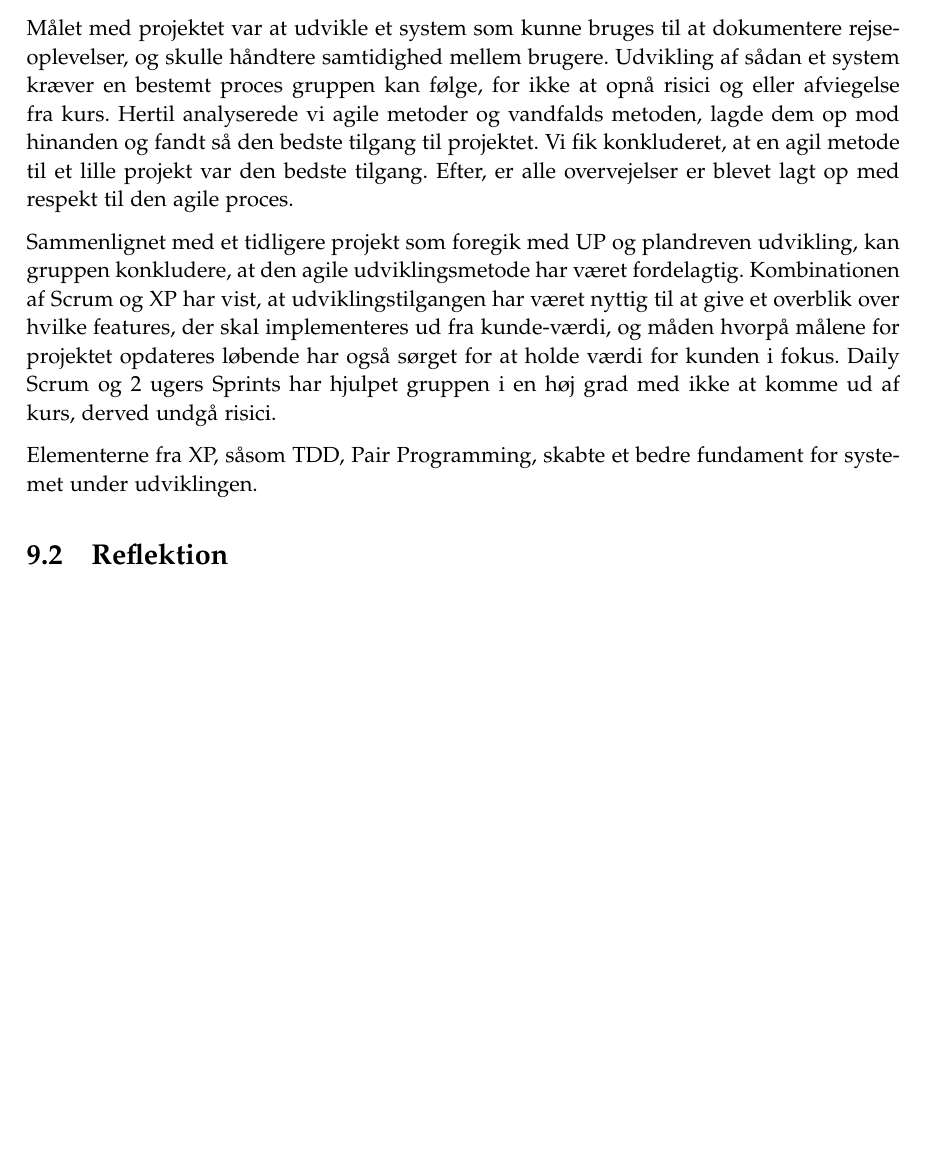
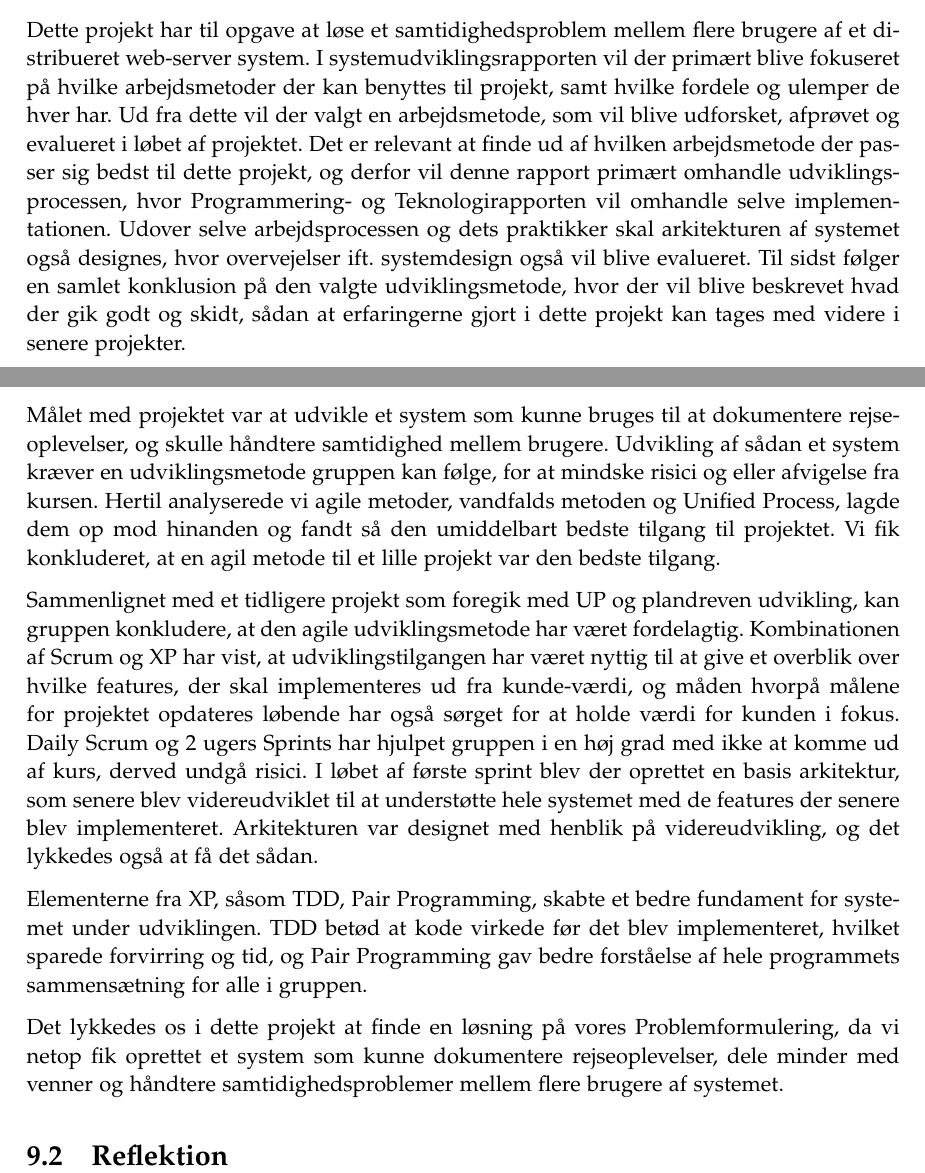
Before and after one commit to cramt/QWest-sysdev-report, a LaTeX thesis (small_master.tex, which reads sections/Indledning.tex, sections/Konklusion Og Refleksion.tex): part of page 26 of 26 before the commit and two parts of pages 1 and 26 of 26 after it, the two joined at a grey line, cut at the place of the change, the shorter picture padded with empty space. Compiled offline with pdfLaTeX.

Commit message:
introduction written

```diff
--- a/sections/Indledning.tex
+++ b/sections/Indledning.tex
@@ -1,2 +1,2 @@
 \chapter{Indledning}\label{ch:indledning}
-% Hvad handler denne rapport om?
+Dette projekt har til opgave at løse et samtidighedsproblem mellem flere brugere af et distribueret web-server system. I systemudviklingsrapporten vil der primært blive fokuseret på hvilke arbejdsmetoder der kan benyttes til projekt, samt hvilke fordele og ulemper de hver har. Ud fra dette vil der valgt en arbejdsmetode, som vil blive udforsket, afprøvet og evalueret i løbet af projektet. Det er relevant at finde ud af hvilken arbejdsmetode der passer sig bedst til dette projekt, og derfor vil denne rapport primært omhandle udviklingsprocessen, hvor Programmering- og Teknologirapporten vil omhandle selve implementationen. Udover selve arbejdsprocessen og dets praktikker skal arkitekturen af systemet også designes, hvor overvejelser ift. systemdesign også vil blive evalueret. Til sidst følger en samlet konklusion på den valgte udviklingsmetode, hvor der vil blive beskrevet hvad der gik godt og skidt, sådan at erfaringerne gjort i dette projekt kan tages med videre i senere projekter.
--- a/sections/Konklusion Og Refleksion.tex
+++ b/sections/Konklusion Og Refleksion.tex
@@ -1,21 +1,15 @@
 \chapter{Konklusion Og Refleksion}\label{ch:KonklusionRefleksion}
 
 \section{Konklusion}
-%Problemformulering
-%Hvordan bygger vi bedst et system, som kan dokumentere ens rejseoplevelser på en overskuelig måde og sætter de minder man deler i bedre kontekst, samt hvordan håndterer vi bedst muligt at flere brugere kan redigere i samme tekst under hver sektion af landkortet?
-Målet med projektet var at udvikle et system som kunne bruges til at dokumentere rejseoplevelser, og skulle håndtere samtidighed mellem brugere. Udvikling af sådan et system kræver en bestemt proces gruppen kan følge, for ikke at opnå risici og eller afviegelse fra kurs. Hertil analyserede vi agile metoder og vandfalds metoden, lagde dem op mod hinanden og fandt så den bedste tilgang til projektet. Vi fik konkluderet, at en agil metode til et lille projekt var den bedste tilgang. Efter, er alle overvejelser er blevet lagt op med respekt til den agile proces.
-
-%Agile metode vs UP
-%XP
-%Centrale artefakter - TDD, Pair programming, Small releases, Continuos integration, Refactoring
-%Risici
-%Arkitektur og kvalitetsikring
-
-
+Målet med projektet var at udvikle et system som kunne bruges til at dokumentere rejseoplevelser, og skulle håndtere samtidighed mellem brugere. Udvikling af sådan et system kræver en udviklingsmetode gruppen kan følge, for at mindske risici og eller afvigelse fra kursen. Hertil analyserede vi agile metoder, vandfalds metoden og Unified Process, lagde dem op mod hinanden og fandt så den umiddelbart bedste tilgang til projektet. Vi fik konkluderet, at en agil metode til et lille projekt var den bedste tilgang.
 
 Sammenlignet med et tidligere projekt som foregik med UP og plandreven udvikling, kan gruppen konkludere, at den agile udviklingsmetode har været fordelagtig. Kombinationen af Scrum og XP har vist, at udviklingstilgangen har været nyttig til at give et overblik over hvilke features, der skal implementeres ud fra kunde-værdi, og måden hvorpå målene for projektet opdateres løbende har også sørget for at holde værdi for kunden i fokus. Daily Scrum og 2 ugers Sprints har hjulpet gruppen i en høj grad med ikke at komme ud af kurs, derved undgå risici.
+I løbet af første sprint blev der oprettet en basis arkitektur, som senere blev videreudviklet til at understøtte hele systemet med de features der senere blev implementeret. Arkitekturen var designet med henblik på videreudvikling, og det lykkedes også at få det sådan.
 
-Elementerne fra XP, såsom TDD, Pair Programming, skabte et bedre fundament for systemet under udviklingen.
+Elementerne fra XP, såsom TDD, Pair Programming, skabte et bedre fundament for systemet under udviklingen. TDD betød at kode virkede før det blev implementeret, hvilket sparede forvirring og tid, og Pair Programming gav bedre forståelse af hele programmets sammensætning for alle i gruppen.
+
+Det lykkedes os i dette projekt at finde en løsning på vores Problemformulering, da vi netop fik oprettet et system som kunne dokumentere rejseoplevelser, dele minder med venner og håndtere samtidighedsproblemer mellem flere brugere af systemet.
+
 
 
 
```
Also changed, not shown: sections/RiskManagement.tex (+1 -1 lines).
